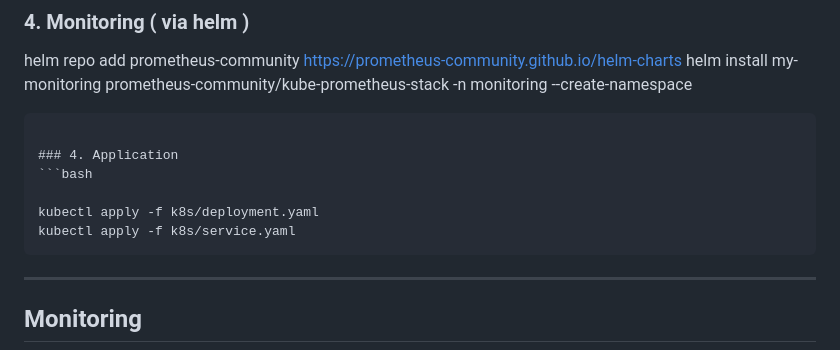
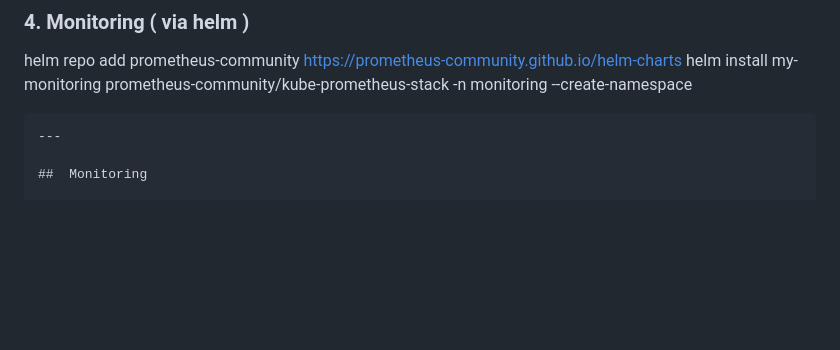
Before and after one commit to Hiba-MHADA/devops-project, a Markdown page: README.md, the part around the change. Rendered like a GitHub page; blank space fills up the shorter version.

````diff
--- a/README.md
+++ b/README.md
@@ -119,13 +119,6 @@ kubectl apply -f k8s/service.yaml
 helm repo add prometheus-community https://prometheus-community.github.io/helm-charts
 helm install my-monitoring prometheus-community/kube-prometheus-stack -n monitoring --create-namespace
 ```
-
-### 4. Application
-```bash
-
-kubectl apply -f k8s/deployment.yaml
-kubectl apply -f k8s/service.yaml
-```
 ---
 
 ##  Monitoring
````
